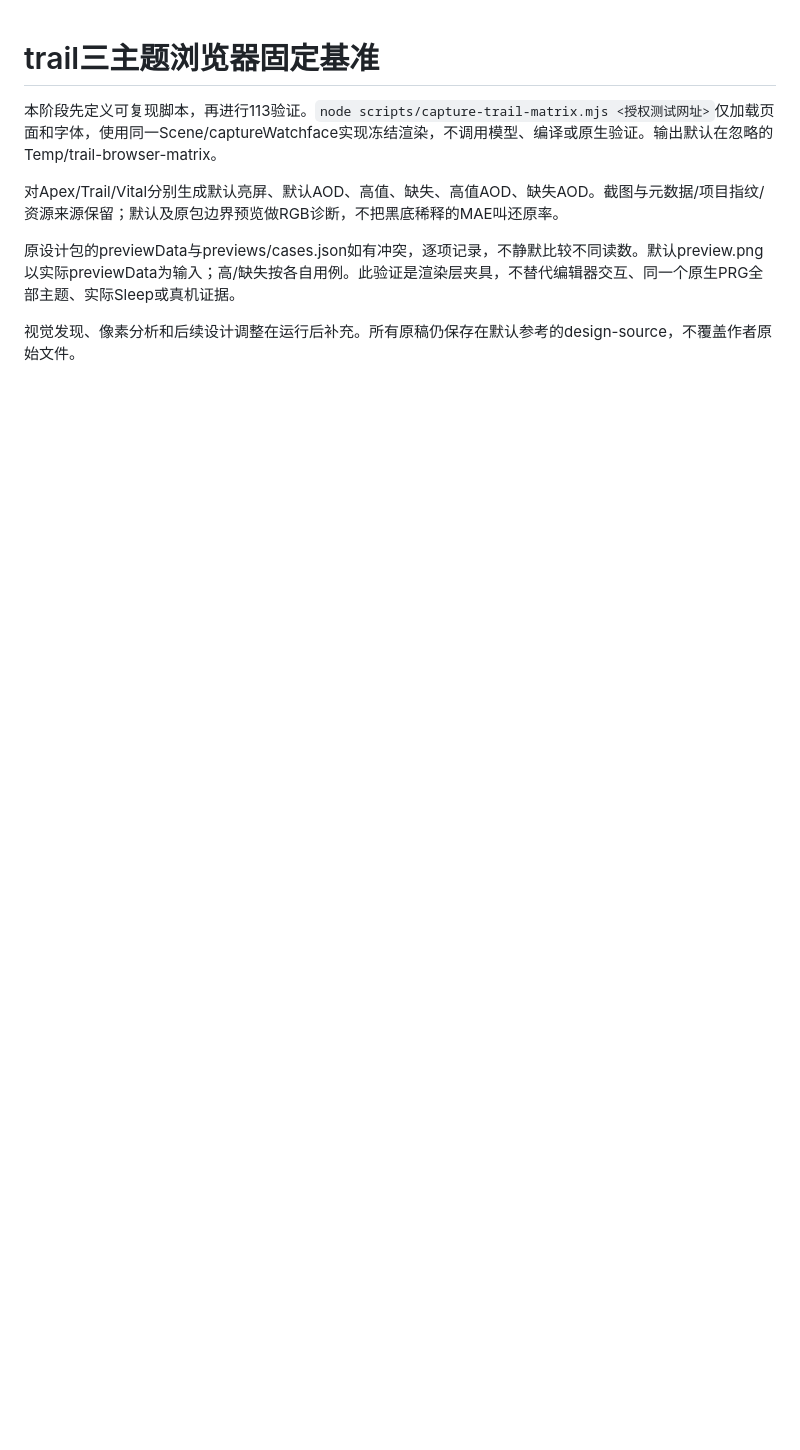
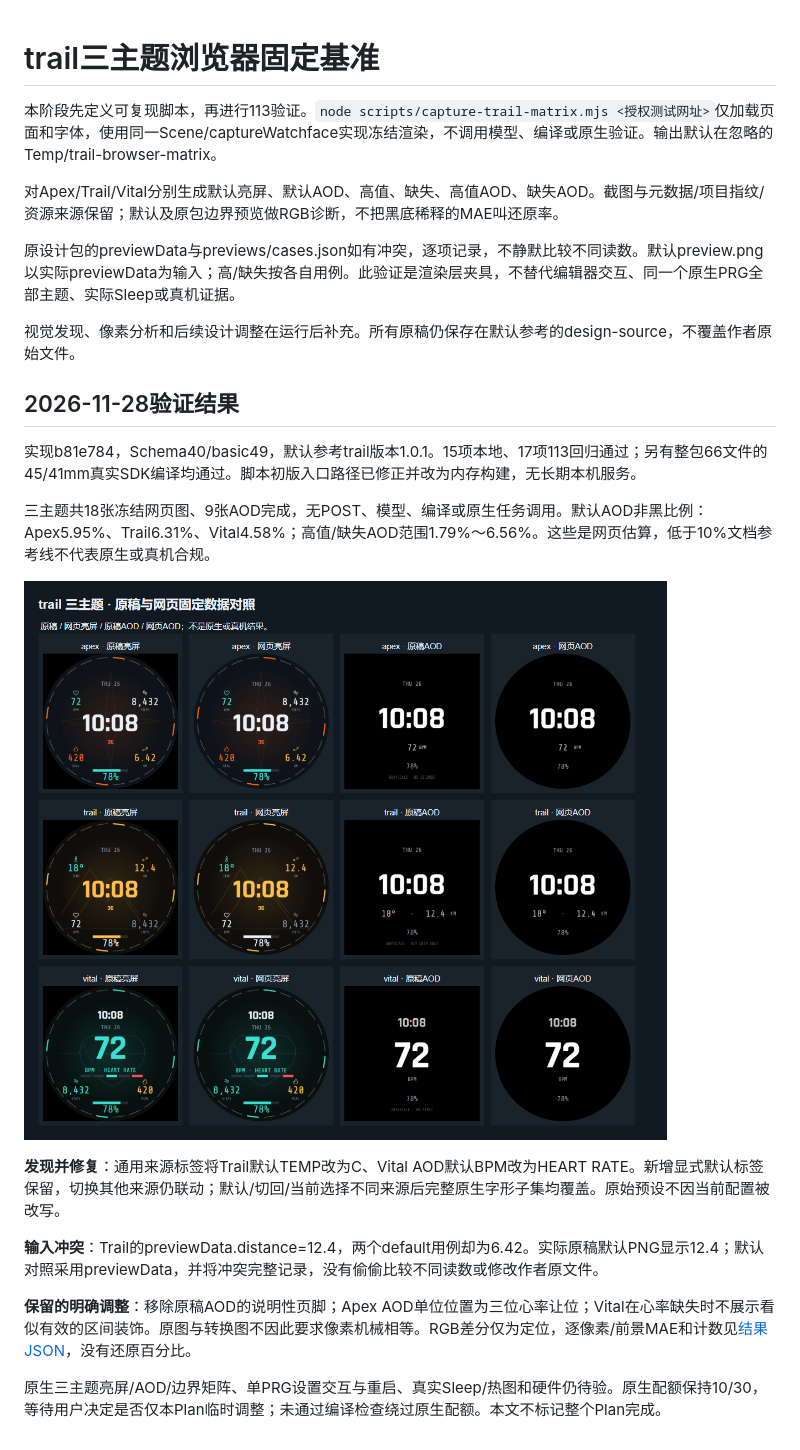
Before and after one commit to yusger/GarminFaceCreator, a Markdown page: docs/research/trail-browser-matrix.md, the part around the change. GitHub-like rendering; pictures changed too: docs/screenshots/trail-browser-comparison.png (added); blank space fills up the shorter version.

Commit message:
test: record trail theme raster matrix and complete two-size SDK builds

```diff
--- a/docs/research/trail-browser-matrix.md
+++ b/docs/research/trail-browser-matrix.md
@@ -7,3 +7,19 @@
 原设计包的previewData与previews/cases.json如有冲突，逐项记录，不静默比较不同读数。默认preview.png以实际previewData为输入；高/缺失按各自用例。此验证是渲染层夹具，不替代编辑器交互、同一个原生PRG全部主题、实际Sleep或真机证据。
 
 视觉发现、像素分析和后续设计调整在运行后补充。所有原稿仍保存在默认参考的design-source，不覆盖作者原始文件。
+
+## 2026-11-28验证结果
+
+实现b81e784，Schema40/basic49，默认参考trail版本1.0.1。15项本地、17项113回归通过；另有整包66文件的45/41mm真实SDK编译均通过。脚本初版入口路径已修正并改为内存构建，无长期本机服务。
+
+三主题共18张冻结网页图、9张AOD完成，无POST、模型、编译或原生任务调用。默认AOD非黑比例：Apex5.95%、Trail6.31%、Vital4.58%；高值/缺失AOD范围1.79%～6.56%。这些是网页估算，低于10%文档参考线不代表原生或真机合规。
+
+![原稿与网页对照](../screenshots/trail-browser-comparison.png)
+
+**发现并修复**：通用来源标签将Trail默认TEMP改为C、Vital AOD默认BPM改为HEART RATE。新增显式默认标签保留，切换其他来源仍联动；默认/切回/当前选择不同来源后完整原生字形子集均覆盖。原始预设不因当前配置被改写。
+
+**输入冲突**：Trail的previewData.distance=12.4，两个default用例却为6.42。实际原稿默认PNG显示12.4；默认对照采用previewData，并将冲突完整记录，没有偷偷比较不同读数或修改作者原文件。
+
+**保留的明确调整**：移除原稿AOD的说明性页脚；Apex AOD单位位置为三位心率让位；Vital在心率缺失时不展示看似有效的区间装饰。原图与转换图不因此要求像素机械相等。RGB差分仅为定位，逐像素/前景MAE和计数见[结果JSON](trail-browser-matrix-results.json)，没有还原百分比。
+
+原生三主题亮屏/AOD/边界矩阵、单PRG设置交互与重启、真实Sleep/热图和硬件仍待验。原生配额保持10/30，等待用户决定是否仅本Plan临时调整；未通过编译检查绕过原生配额。本文不标记整个Plan完成。
```
Also changed, not shown: 1 other file.
